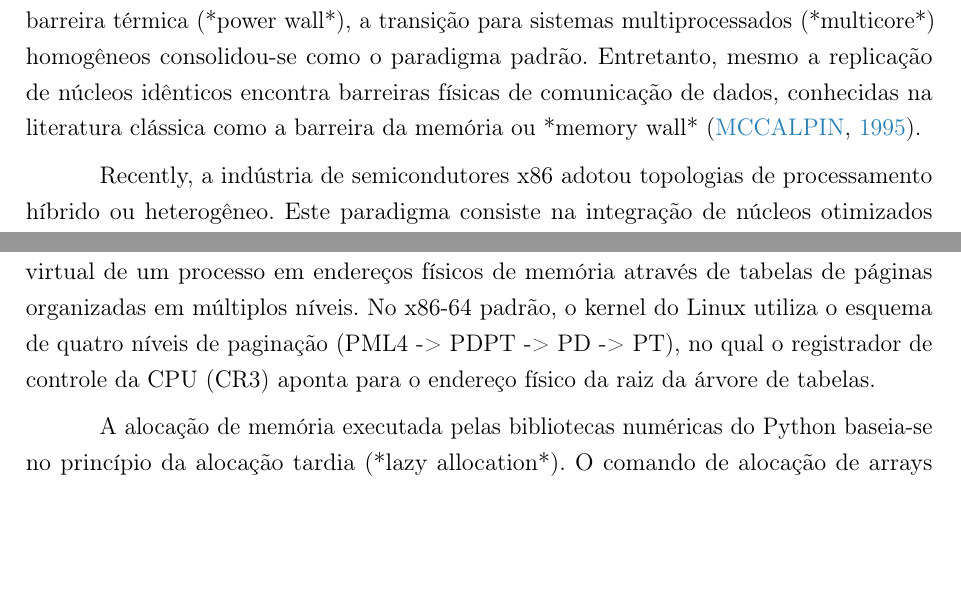
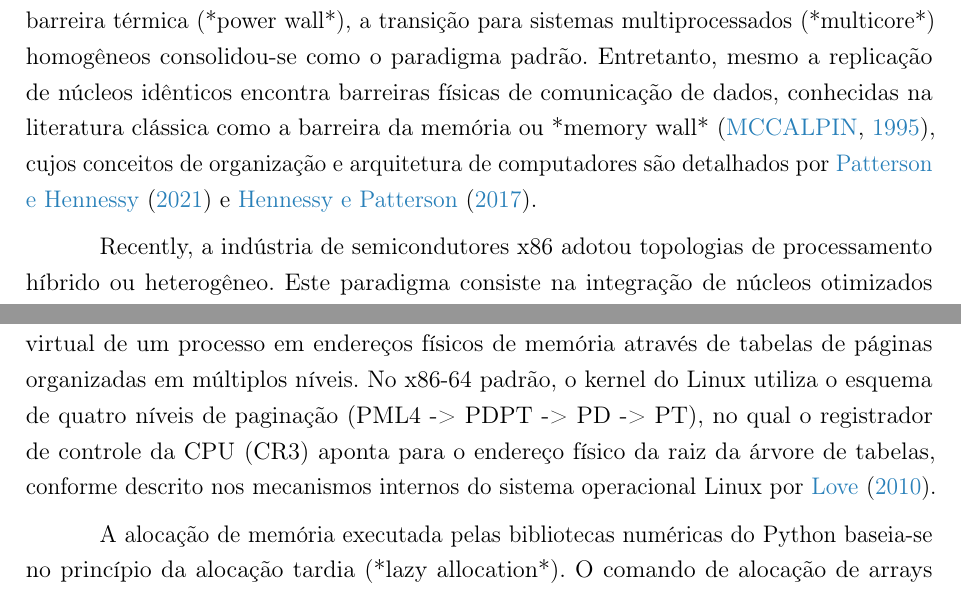
Before and after one commit to Pedro-Coutinho2612/infra-hw-artigo, a LaTeX thesis (relatorio/main.tex): two parts of pages 7 and 12 of 27 before the commit and two parts of pages 7 and 12 of 28 after it, joined at a grey line, cut so that both start at the same text, the shorter picture padded with empty space. Compiled offline with pdfLaTeX.

Commit message:
Cite all references from references.bib in main.tex

```diff
--- a/relatorio/main.tex
+++ b/relatorio/main.tex
@@ -111,7 +111,7 @@ Diante deste diagnóstico, recomenda-se como decisão de engenharia de software
 \chapter{Introdução}
 \label{chap:introducao}
 
-A evolução da engenharia de computadores tem sido guiada pela necessidade de conciliar a potência aritmética bruta com limitações físicas de dissipação térmica (*Thermal Design Power* - TDP) e consumo energético. Durante décadas, a indústria seguiu a Lei de Moore e o Escalonamento de Dennard para aumentar as frequências de clock de processadores de núcleo único. Com o esgotamento desse modelo devido à barreira térmica (*power wall*), a transição para sistemas multiprocessados (*multicore*) homogêneos consolidou-se como o paradigma padrão. Entretanto, mesmo a replicação de núcleos idênticos encontra barreiras físicas de comunicação de dados, conhecidas na literatura clássica como a barreira da memória ou *memory wall* \cite{mccalpin1995}.
+A evolução da engenharia de computadores tem sido guiada pela necessidade de conciliar a potência aritmética bruta com limitações físicas de dissipação térmica (*Thermal Design Power* - TDP) e consumo energético. Durante décadas, a indústria seguiu a Lei de Moore e o Escalonamento de Dennard para aumentar as frequências de clock de processadores de núcleo único. Com o esgotamento desse modelo devido à barreira térmica (*power wall*), a transição para sistemas multiprocessados (*multicore*) homogêneos consolidou-se como o paradigma padrão. Entretanto, mesmo a replicação de núcleos idênticos encontra barreiras físicas de comunicação de dados, conhecidas na literatura clássica como a barreira da memória ou *memory wall* \cite{mccalpin1995}, cujos conceitos de organização e arquitetura de computadores são detalhados por \citeonline{patterson2021} e \citeonline{hennessy2017}.
 
 Recently, a indústria de semicondutores x86 adotou topologias de processamento híbrido ou heterogêneo. Este paradigma consiste na integração de núcleos otimizados para alto desempenho de execução em fluxo único (P-cores) com núcleos menores focados em rendimento multitarefa por unidade de área de silício e alta eficiência energética por watt consumido (E-cores). O processador Intel Core i5-13420H da microarquitetura Raptor Lake de 13ª geração materializa essa topologia, combinando 4 P-cores (capazes de processar 8 threads lógicas simultâneas através de *Hyper-Threading*) com 4 E-cores (estritamente monothread, totalizando 4 threads lógicas), oferecendo 12 unidades lógicas de processamento ao sistema operacional.
 
@@ -178,7 +178,7 @@ A dinâmica operacional do i5-13420H baseia-se na flutuação e controle dinâmi
 A transferência de dados física entre os registradores da CPU e a memória principal DRAM é regulada por uma rígida hierarquia de memórias SRAM estáticas rápidas integradas no circuito do chip. No i5-13420H, cada P-core possui 48 KiB de cache de dados L1 (L1d) privado de 8 vias associativo e 2 MiB de cache L2 privado. Os E-cores compartilham 2 MiB de cache L2 por cluster. No último nível de SRAM, todos os núcleos partilham um cache L3 compartilhado (*Last Level Cache* - LLC) de 12 MiB interconectado. O acesso físico à DRAM é gerenciado pelo controlador de memória física integrado (*Integrated Memory Controller* - IMC). Quando a plataforma opera em barramento de canal simples (*single channel*) DDR4 a 3200 MT/s, a taxa de transferência teórica máxima de dados fica delimitada a aproximadamente 25,6 GB/s, valor compartilhado dinamicamente por todos os 12 threads em execução.
 
 \subsection{Mecânica de Paginação de Memória}
-A gerência lógica de endereços baseia-se na memória virtual estruturada em blocos de endereçamento de tamanho fixo, denominados páginas (geralmente de 4 KiB em arquitetura x86-64). O sistema operacional mapeia o espaço lógico de endereçamento virtual de um processo em endereços físicos de memória através de tabelas de páginas organizadas em múltiplos níveis. No x86-64 padrão, o kernel do Linux utiliza o esquema de quatro níveis de paginação (PML4 -> PDPT -> PD -> PT), no qual o registrador de controle da CPU (CR3) aponta para o endereço físico da raiz da árvore de tabelas.
+A gerência lógica de endereços baseia-se na memória virtual estruturada em blocos de endereçamento de tamanho fixo, denominados páginas (geralmente de 4 KiB em arquitetura x86-64). O sistema operacional mapeia o espaço lógico de endereçamento virtual de um processo em endereços físicos de memória através de tabelas de páginas organizadas em múltiplos níveis. No x86-64 padrão, o kernel do Linux utiliza o esquema de quatro níveis de paginação (PML4 -> PDPT -> PD -> PT), no qual o registrador de controle da CPU (CR3) aponta para o endereço físico da raiz da árvore de tabelas, conforme descrito nos mecanismos internos do sistema operacional Linux por \citeonline{love2010linux}.
 
 A alocação de memória executada pelas bibliotecas numéricas do Python baseia-se no princípio da alocação tardia (*lazy allocation*). O comando de alocação de arrays reserva apenas o endereçamento virtual no espaço do processo, registrando o tamanho em `VmPeak` no diretório virtual `/proc/[PID]/status`. Apenas quando a aplicação realiza a escrita ou leitura física do dado ocorre a tradução real. Ao encontrar uma tradução ausente na tabela de páginas atual, o hardware da CPU dispara uma exceção física de falha de página (*page fault*). O kernel suspende temporariamente a thread ativa, aloca um quadro (*frame*) de memória RAM física real, atualiza o mapa da tabela de páginas correspondente e atualiza a métrica `VmRSS` (*Resident Set Size*), retornando em seguida a execução da instrução suspensa.
 
```
Also changed, not shown: relatorio/main.tex (2 more changed lines).
